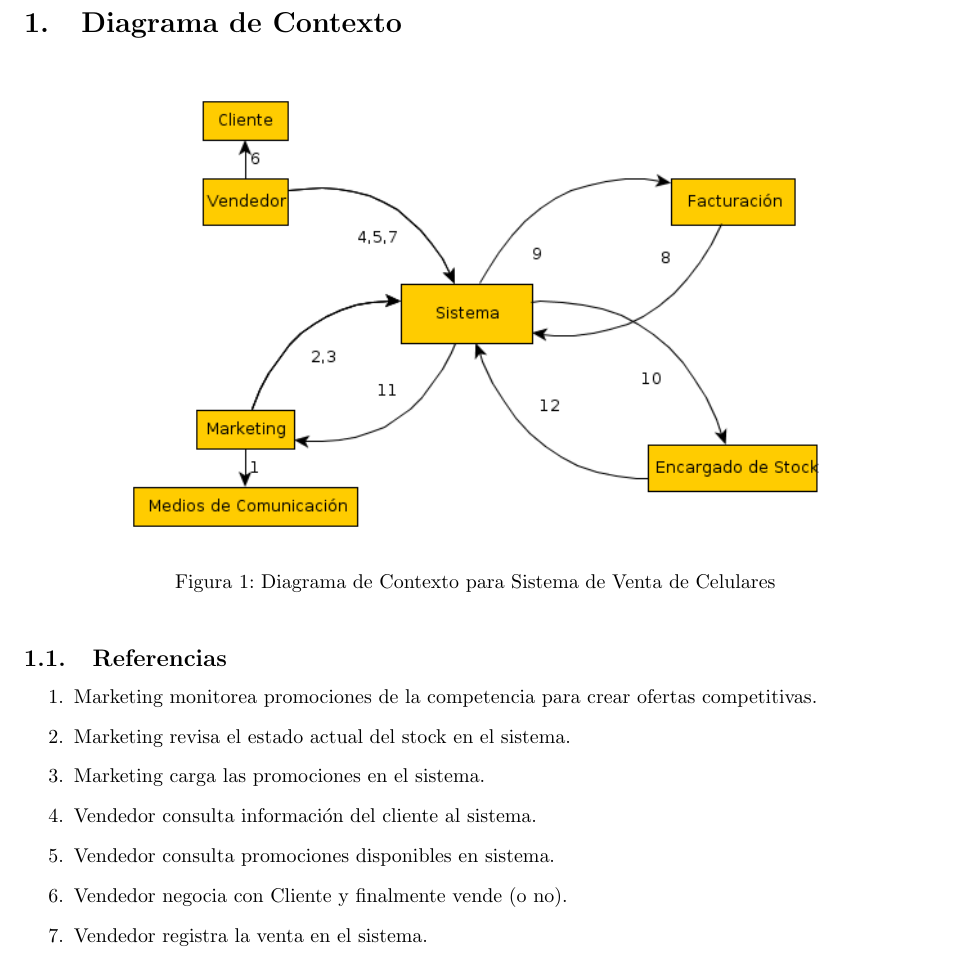
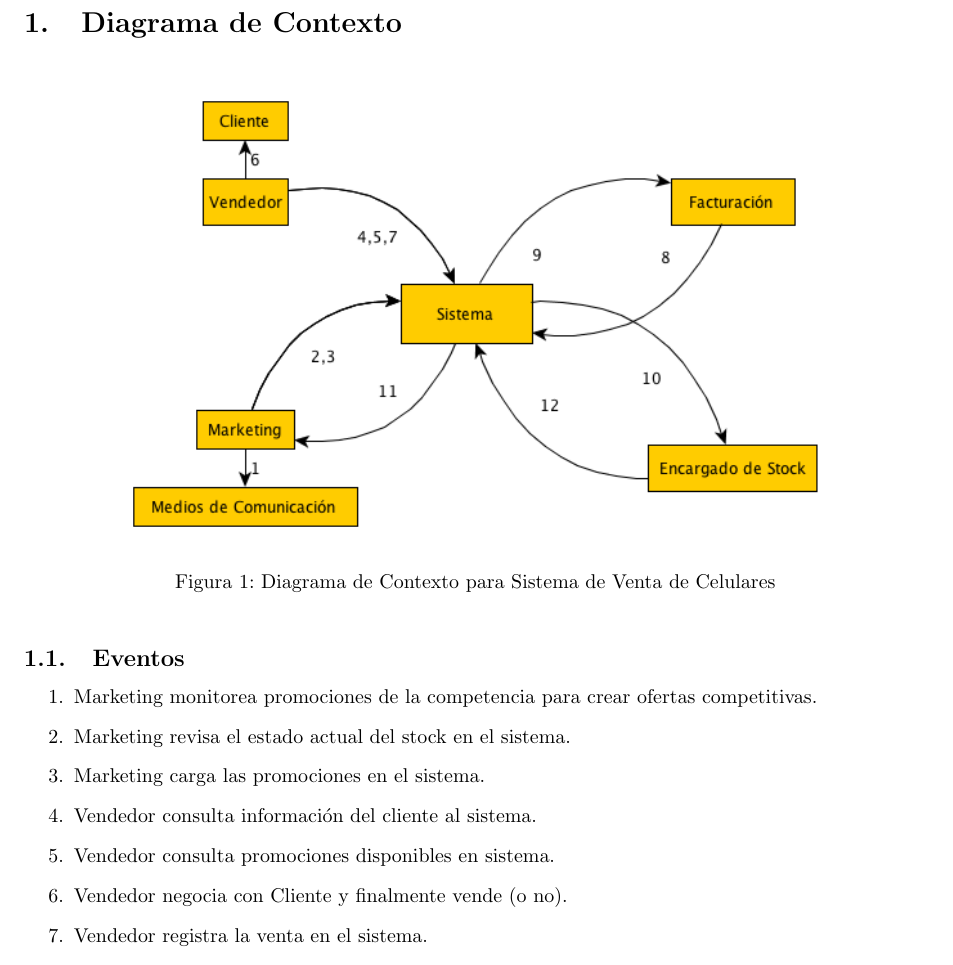
Before and after one commit to tonchis/ingenieria-1, a LaTeX document (tp1/informe/maintp1.tex, which reads tp1/informe/desarrollo.tex): part of page 3 of 6, cut so that both start at the same text. Compiled offline with pdfLaTeX.

Commit message:
Corrije diagrama de contexto. Cambia referencias por eventos

```diff
--- a/tp1/informe/desarrollo.tex
+++ b/tp1/informe/desarrollo.tex
@@ -6,7 +6,7 @@
 	\caption{Diagrama de Contexto para Sistema de Venta de Celulares}
 \end{figure}
 
-\subsection{Referencias}
+\subsection{Eventos}
 
 \begin{enumerate}
 
```
Also changed, not shown: tp1/informe/imagenes/diagrama_contexto.png.
